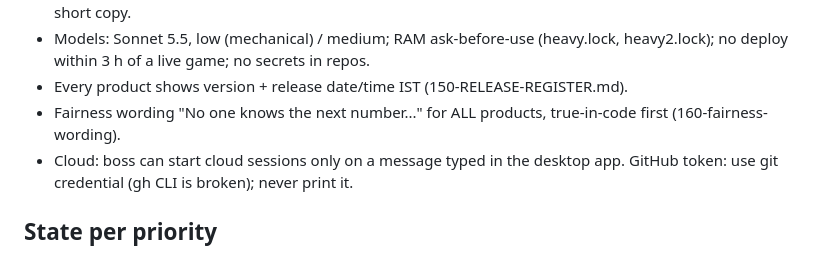
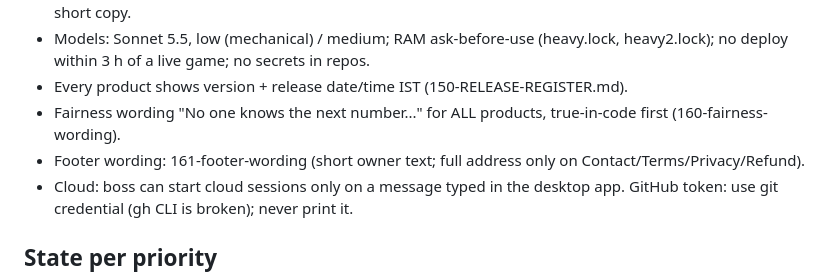
Before and after one commit to FChecklist/corporate-luck-by-chance, a Markdown page: docs/boss/170-STOCKTAKE-2026-10-29.md, the part around the change. Drawn GitHub-style.

Commit message:
boss docs: footer wording
Co-Authored-By: Claude Sonnet 5.5 <noreply@anthropic.com>

```diff
--- a/docs/boss/170-STOCKTAKE-2026-10-29.md
+++ b/docs/boss/170-STOCKTAKE-2026-10-29.md
@@ -7,6 +7,7 @@
 - Models: Sonnet 5.5, low (mechanical) / medium; RAM ask-before-use (heavy.lock, heavy2.lock); no deploy within 3 h of a live game; no secrets in repos.
 - Every product shows version + release date/time IST (150-RELEASE-REGISTER.md).
 - Fairness wording "No one knows the next number..." for ALL products, true-in-code first (160-fairness-wording).
+- Footer wording: 161-footer-wording (short owner text; full address only on Contact/Terms/Privacy/Refund).
 - Cloud: boss can start cloud sessions only on a message typed in the desktop app. GitHub token: use git credential (gh CLI is broken); never print it.
 
 ## State per priority
```
Also changed, not shown: docs/boss/161-footer-wording-2026-10-29.md (added, +11 -0 lines).
